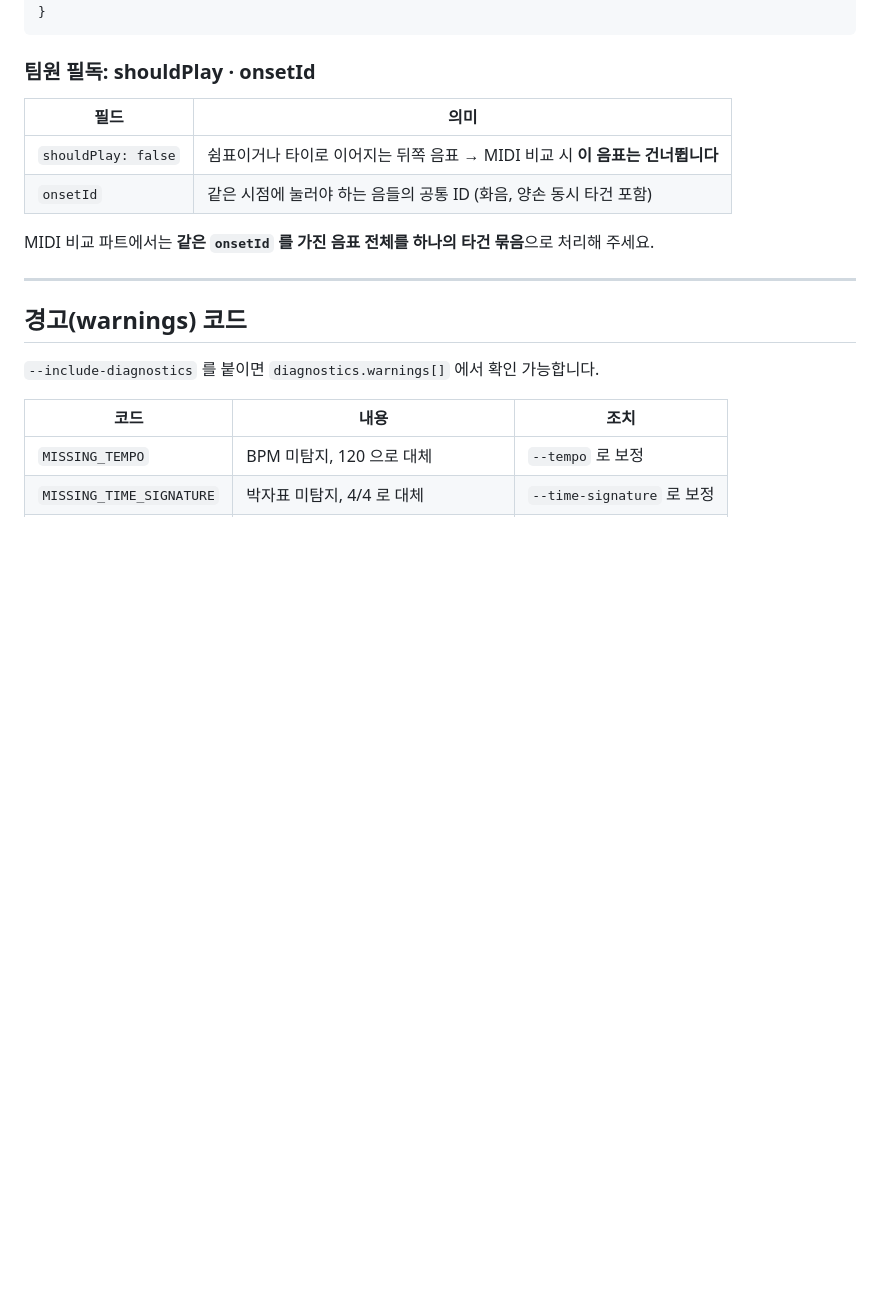
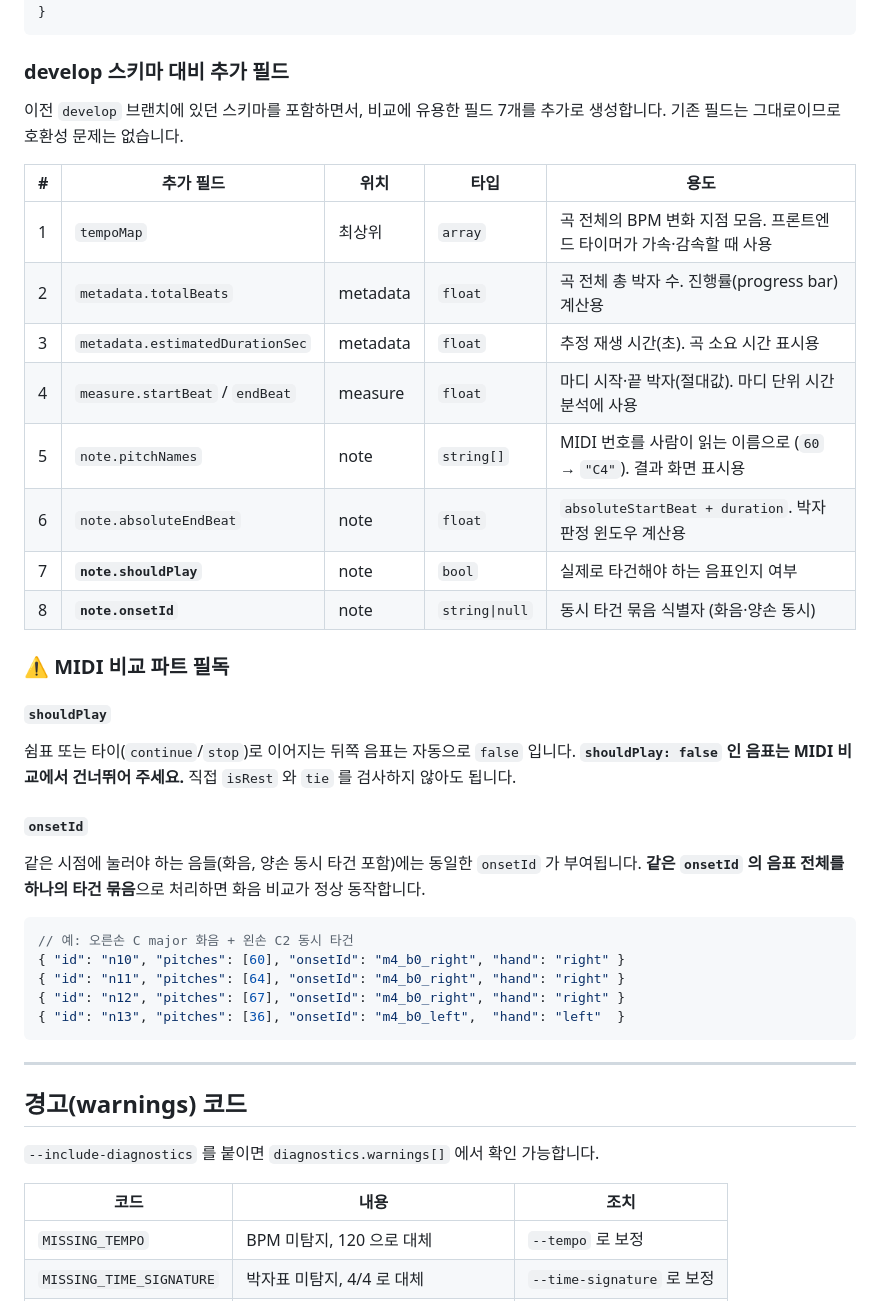
Before and after one commit to sunnn62/CSC4004-02-07, a Markdown page: README.md, the part around the change. Rendered like a GitHub page; blank space fills up the shorter version.

Commit message:
docs: develop 스키마 대비 추가 필드 비교표 추가

````diff
--- a/README.md
+++ b/README.md
@@ -232,14 +232,38 @@ data = parse_score_file(
 }
 ```
 
-### 팀원 필독: shouldPlay · onsetId
+### develop 스키마 대비 추가 필드
 
-| 필드 | 의미 |
-|------|------|
-| `shouldPlay: false` | 쉼표이거나 타이로 이어지는 뒤쪽 음표 → MIDI 비교 시 **이 음표는 건너뜁니다** |
-| `onsetId` | 같은 시점에 눌러야 하는 음들의 공통 ID (화음, 양손 동시 타건 포함) |
+이전 `develop` 브랜치에 있던 스키마를 포함하면서, 비교에 유용한 필드 7개를 추가로 생성합니다. 기존 필드는 그대로이므로 호환성 문제는 없습니다.
 
-MIDI 비교 파트에서는 **같은 `onsetId` 를 가진 음표 전체를 하나의 타건 묶음**으로 처리해 주세요.
+| # | 추가 필드 | 위치 | 타입 | 용도 |
+|---|----------|------|------|------|
+| 1 | `tempoMap` | 최상위 | `array` | 곡 전체의 BPM 변화 지점 모음. 프론트엔드 타이머가 가속·감속할 때 사용 |
+| 2 | `metadata.totalBeats` | metadata | `float` | 곡 전체 총 박자 수. 진행률(progress bar) 계산용 |
+| 3 | `metadata.estimatedDurationSec` | metadata | `float` | 추정 재생 시간(초). 곡 소요 시간 표시용 |
+| 4 | `measure.startBeat` / `endBeat` | measure | `float` | 마디 시작·끝 박자(절대값). 마디 단위 시간 분석에 사용 |
+| 5 | `note.pitchNames` | note | `string[]` | MIDI 번호를 사람이 읽는 이름으로 (`60` → `"C4"`). 결과 화면 표시용 |
+| 6 | `note.absoluteEndBeat` | note | `float` | `absoluteStartBeat + duration`. 박자 판정 윈도우 계산용 |
+| 7 | **`note.shouldPlay`** | note | `bool` | 실제로 타건해야 하는 음표인지 여부 |
+| 8 | **`note.onsetId`** | note | `string\|null` | 동시 타건 묶음 식별자 (화음·양손 동시) |
+
+### ⚠️ MIDI 비교 파트 필독
+
+#### `shouldPlay`
+쉼표 또는 타이(`continue`/`stop`)로 이어지는 뒤쪽 음표는 자동으로 `false` 입니다.
+**`shouldPlay: false` 인 음표는 MIDI 비교에서 건너뛰어 주세요.** 직접 `isRest` 와 `tie` 를 검사하지 않아도 됩니다.
+
+#### `onsetId`
+같은 시점에 눌러야 하는 음들(화음, 양손 동시 타건 포함)에는 동일한 `onsetId` 가 부여됩니다.
+**같은 `onsetId` 의 음표 전체를 하나의 타건 묶음**으로 처리하면 화음 비교가 정상 동작합니다.
+
+```json
+// 예: 오른손 C major 화음 + 왼손 C2 동시 타건
+{ "id": "n10", "pitches": [60], "onsetId": "m4_b0_right", "hand": "right" }
+{ "id": "n11", "pitches": [64], "onsetId": "m4_b0_right", "hand": "right" }
+{ "id": "n12", "pitches": [67], "onsetId": "m4_b0_right", "hand": "right" }
+{ "id": "n13", "pitches": [36], "onsetId": "m4_b0_left",  "hand": "left"  }
+```
 
 ---
 
````
